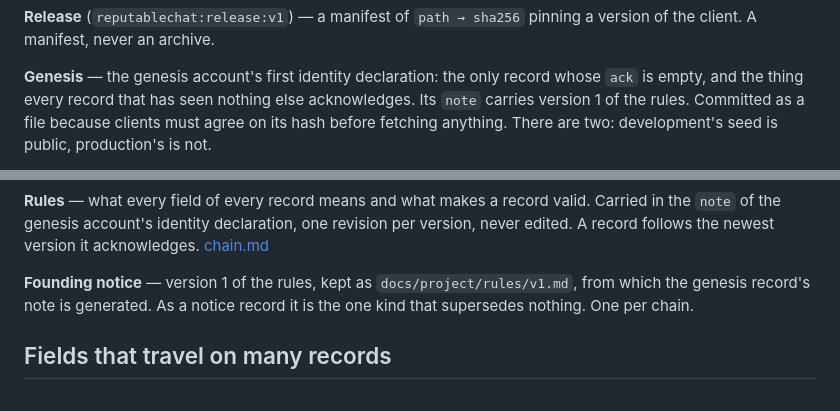
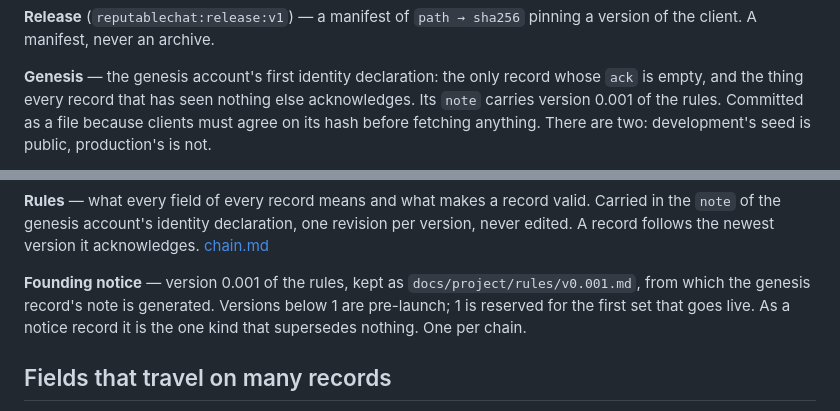
Before and after one commit to dividetask/ReputableChat, a Markdown page: docs/project/glossary.md, 2 parts joined by grey strips. Rendered like a GitHub page.

```diff
--- a/docs/project/glossary.md
+++ b/docs/project/glossary.md
@@ -41,7 +41,7 @@ pinning a version of the client. A manifest, never an archive.
 
 **Genesis** — the genesis account's first identity declaration: the only
 record whose `ack` is empty, and the thing every record that has seen nothing
-else acknowledges. Its `note` carries version 1 of the rules.
+else acknowledges. Its `note` carries version 0.001 of the rules.
 Committed as a file because clients must agree on its hash before fetching
 anything. There are two: development's seed is public, production's is not.
 
@@ -64,8 +64,10 @@ valid. Carried in the `note` of the genesis account's identity declaration, one
 revision per version, never edited. A record follows the newest version it
 acknowledges. [chain.md](chain.md)
 
-**Founding notice** — version 1 of the rules, kept as
-`docs/project/rules/v1.md`, from which the genesis record's note is generated.
+**Founding notice** — version 0.001 of the rules, kept as
+`docs/project/rules/v0.001.md`, from which the genesis record's note is
+generated. Versions below 1 are pre-launch; 1 is reserved for the first set
+that goes live.
 As a notice record it is the one kind that supersedes nothing. One per chain.
 
 ## Fields that travel on many records
```
Also changed, not shown: docs/project/chain.md (+11 -8 lines), 2 other files.
